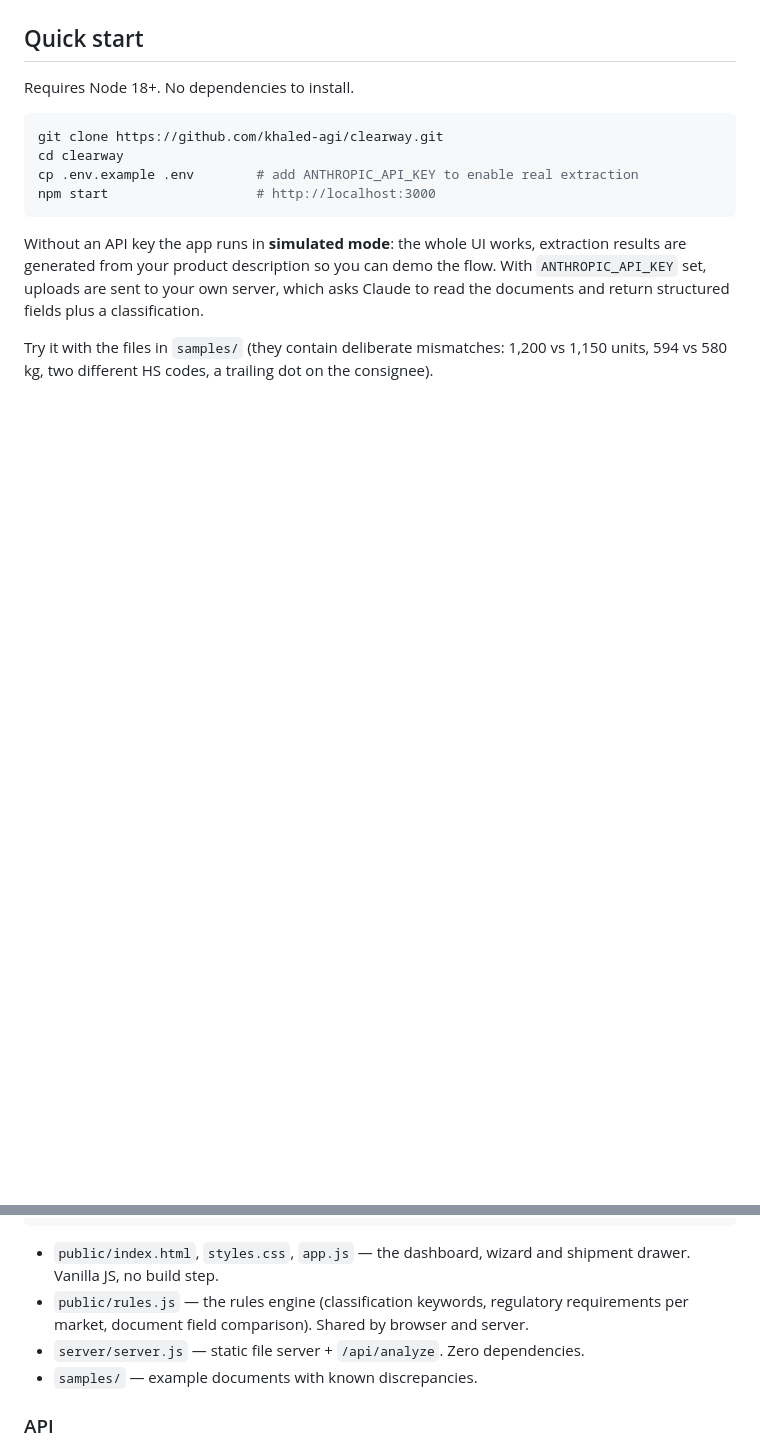
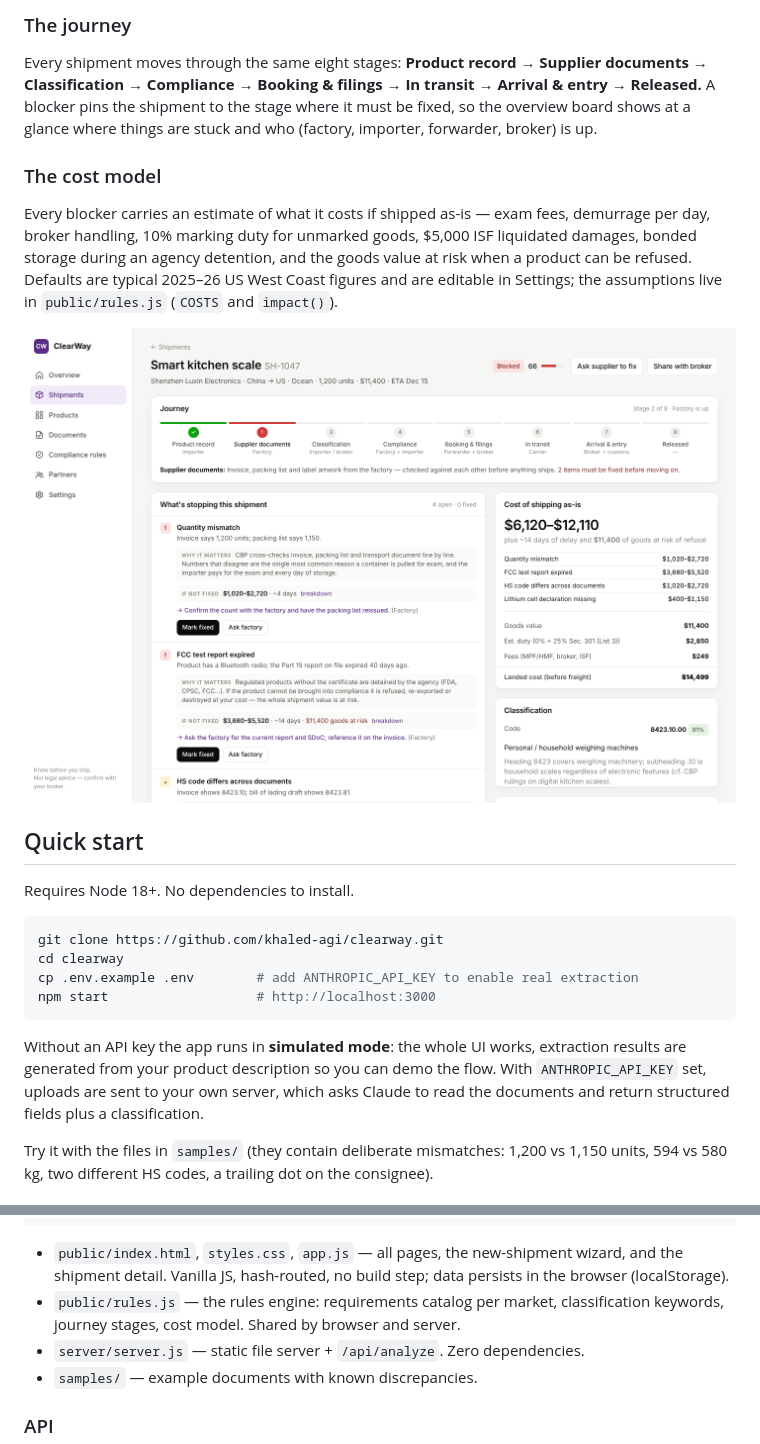
Before and after one commit to khaled-agi/clearway, a Markdown page: README.md, 2 parts joined by grey strips. Rendered like a GitHub page; pictures changed too: docs/shipment.png (added); blank space fills up the shorter version.

````diff
--- a/README.md
+++ b/README.md
@@ -14,3 +28,12 @@ It is built for the moment *before booking*, when problems are cheap to fix —
+### The journey
+
+Every shipment moves through the same eight stages: **Product record → Supplier documents → Classification → Compliance → Booking & filings → In transit → Arrival & entry → Released.** A blocker pins the shipment to the stage where it must be fixed, so the overview board shows at a glance where things are stuck and who (factory, importer, forwarder, broker) is up.
+
+### The cost model
+
+Every blocker carries an estimate of what it costs if shipped as-is — exam fees, demurrage per day, broker handling, 10% marking duty for unmarked goods, $5,000 ISF liquidated damages, bonded storage during an agency detention, and the goods value at risk when a product can be refused. Defaults are typical 2025–26 US West Coast figures and are editable in Settings; the assumptions live in `public/rules.js` (`COSTS` and `impact()`).
+
+![shipment](docs/shipment.png)
 
 ## Quick start
 
@@ -42,8 +65,8 @@ New shipment wizard
   └─ readiness score ──▶ dashboard table + risk map + shipment drawer
 ```
 
-- `public/index.html`, `styles.css`, `app.js` — the dashboard, wizard and shipment drawer. Vanilla JS, no build step.
-- `public/rules.js` — the rules engine (classification keywords, regulatory requirements per market, document field comparison). Shared by browser and server.
+- `public/index.html`, `styles.css`, `app.js` — all pages, the new-shipment wizard, and the shipment detail. Vanilla JS, hash-routed, no build step; data persists in the browser (localStorage).
+- `public/rules.js` — the rules engine: requirements catalog per market, classification keywords, journey stages, cost model. Shared by browser and server.
 - `server/server.js` — static file server + `/api/analyze`. Zero dependencies.
 - `samples/` — example documents with known discrepancies.
 
````
Also changed, not shown: other parts of README.md (+18 -3 lines), docs/screenshot.png, 4 other files.
